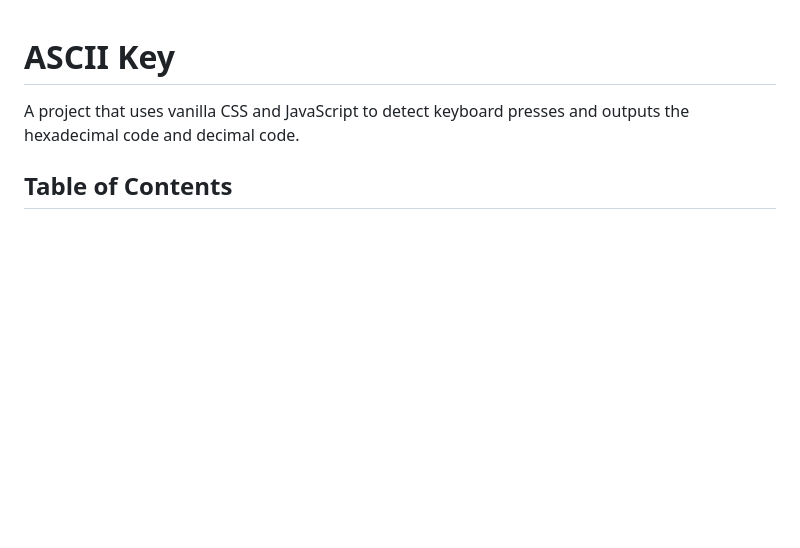
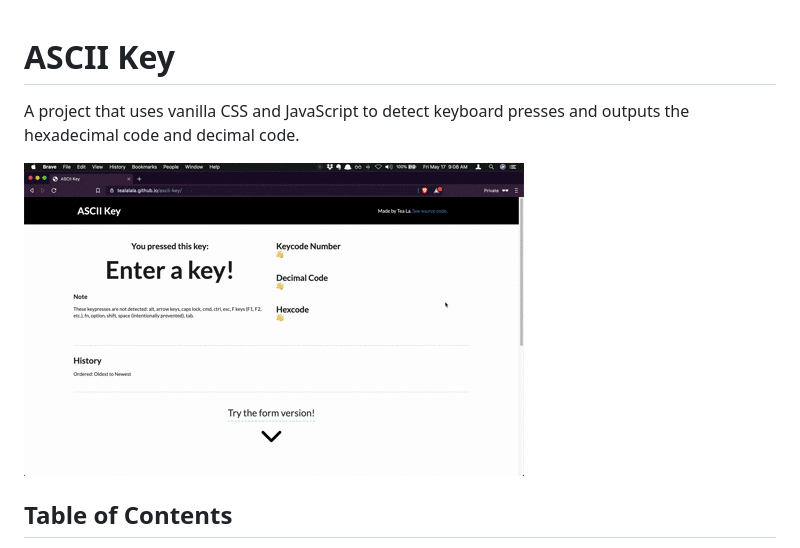
Before and after one commit to tealalala/ascii-key, a Markdown page: README.md, the part around the change. Rendered like a GitHub page; pictures changed too: ascii-key.gif (added); blank space fills up the shorter version.

Commit message:
Chore: Add GIF image to README

```diff
--- a/README.md
+++ b/README.md
@@ -1,5 +1,7 @@
 # ASCII Key
 A project that uses vanilla CSS and JavaScript to detect keyboard presses and outputs the hexadecimal code and decimal code.
+
+![ASCII Key GIF](https://github.com/tealalala/ascii-key/blob/master/ascii-key.gif)
 
 ## Table of Contents
 1. [Running Locally](#1-running-locally)
```
Also changed, not shown: 1 other file.
